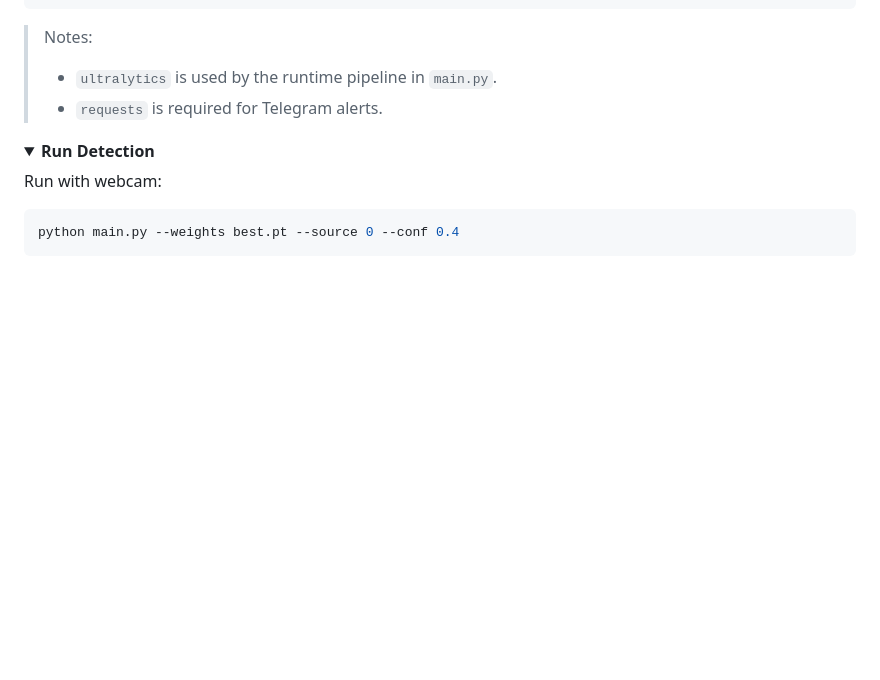
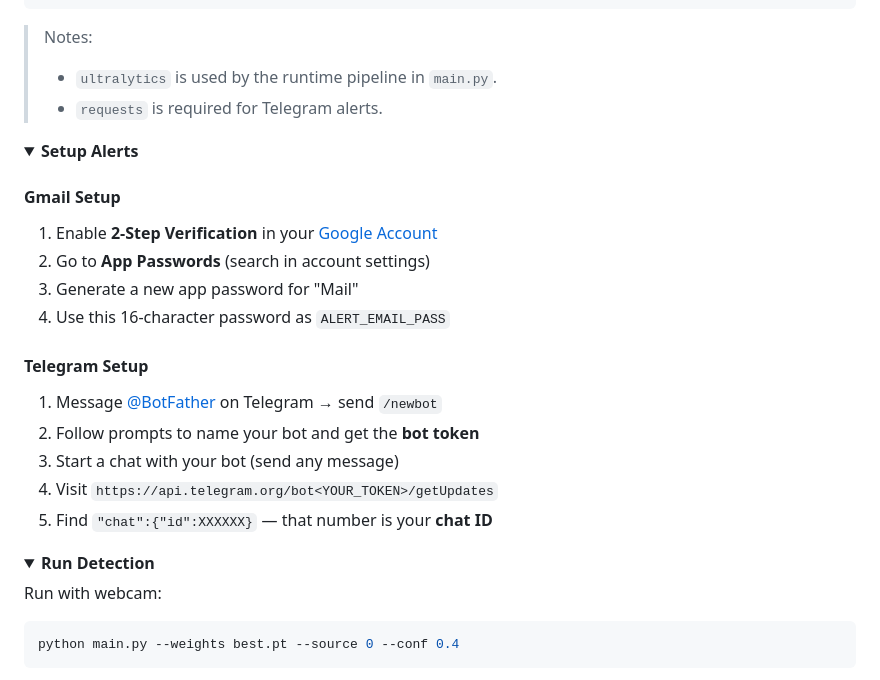
Before and after one commit to K-saif/Weapon-Detection-and-Alarm-System, a Markdown page: README.md, the part around the change. Drawn GitHub-style; blank space fills up the shorter version.

Commit message:
added setup alerts instructions

```diff
--- a/README.md
+++ b/README.md
@@ -22,6 +22,24 @@ pip install ultralytics opencv-python requests
 > Notes:
 > - `ultralytics` is used by the runtime pipeline in `main.py`.
 > - `requests` is required for Telegram alerts.
+
+</details>
+
+<details open>
+<summary><strong>Setup Alerts</strong></summary>
+
+#### Gmail Setup
+1. Enable **2-Step Verification** in your [Google Account](https://myaccount.google.com/security)
+2. Go to **App Passwords** (search in account settings)
+3. Generate a new app password for "Mail"
+4. Use this 16-character password as `ALERT_EMAIL_PASS`
+
+#### Telegram Setup
+1. Message [@BotFather](https://t.me/BotFather) on Telegram → send `/newbot`
+2. Follow prompts to name your bot and get the **bot token**
+3. Start a chat with your bot (send any message)
+4. Visit `https://api.telegram.org/bot<YOUR_TOKEN>/getUpdates`
+5. Find `"chat":{"id":XXXXXX}` — that number is your **chat ID**
 
 </details>
 
```
